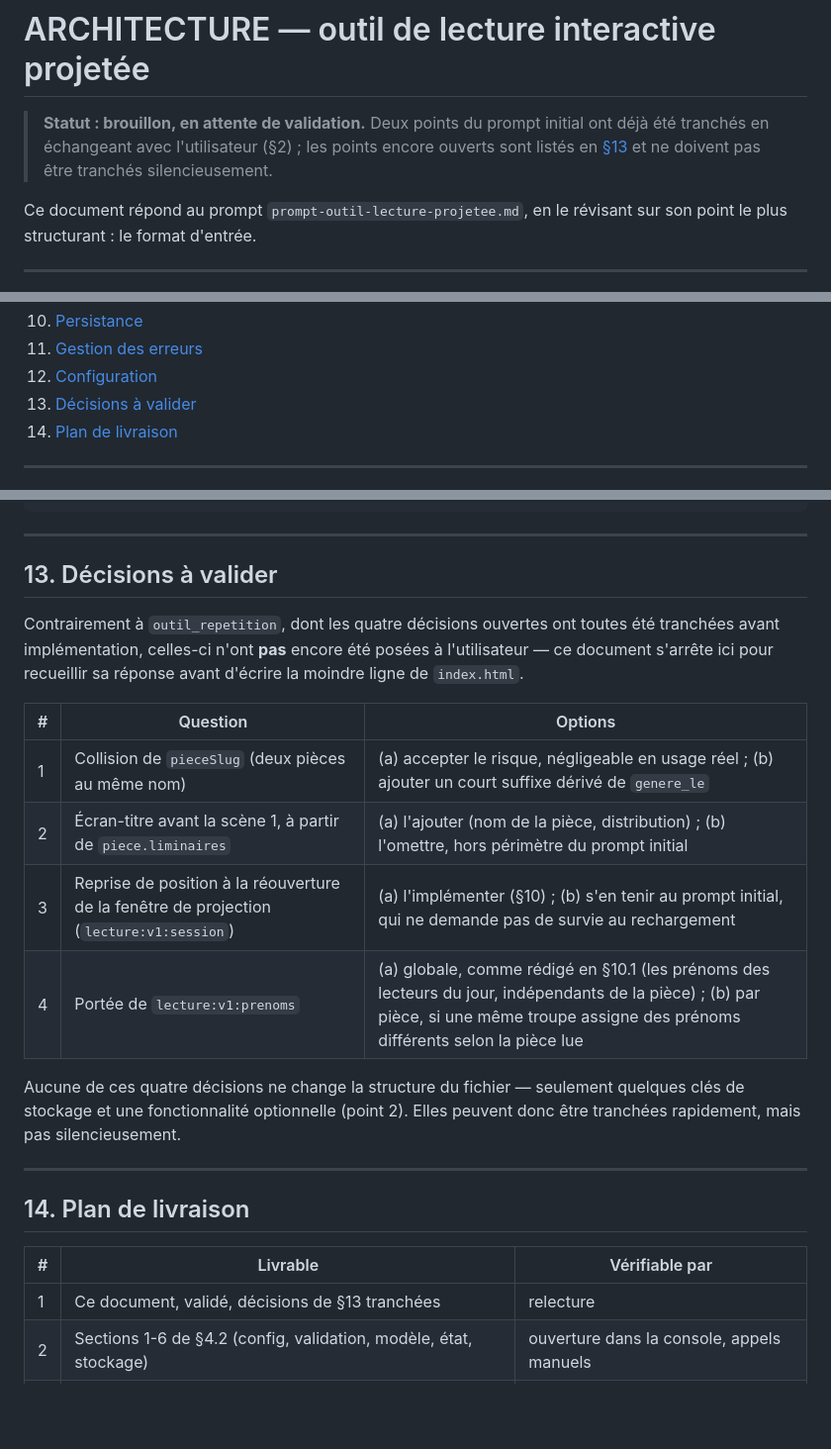
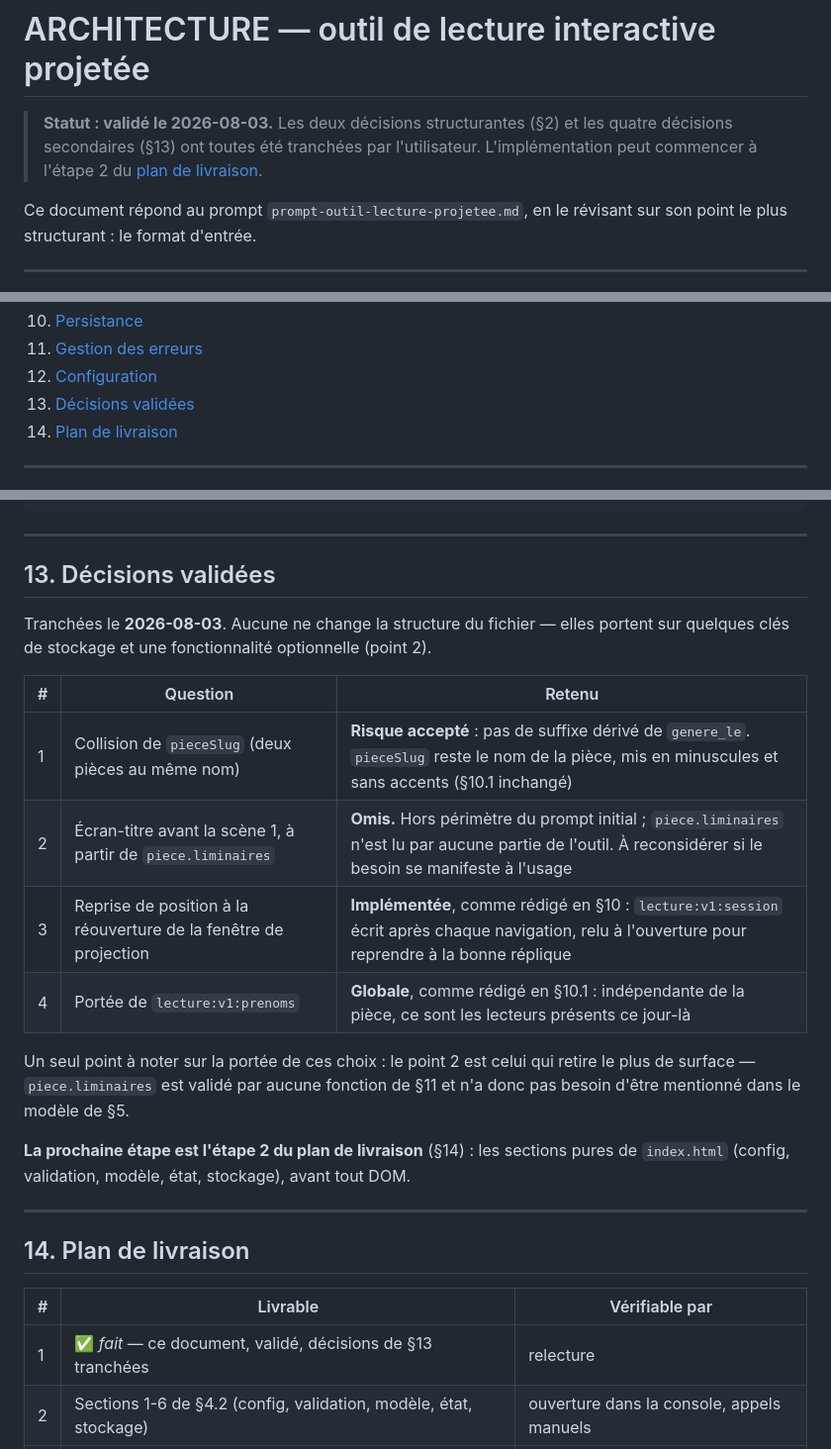
Before and after one commit to elyeskaak/texte_troupe_theatre, a Markdown page: outil_lecture/ARCHITECTURE.md, 3 parts joined by grey strips. Shown at 99% size. GitHub-like rendering; blank space fills up the shorter version.

Commit message:
Valider l'architecture de l'outil de lecture projetee
Les quatre decisions ouvertes (collision de pieceSlug, ecran-titre,
reprise de session, portee des prenoms) sont tranchees avec
l'utilisateur : risque de collision accepte, ecran-titre omis, reprise
de position implementee, prenoms partages globalement. L'implementation
peut demarrer a l'etape 2 du plan de livraison.

Co-Authored-By: Claude Opus 4.8 <noreply@anthropic.com>

```diff
--- a/outil_lecture/ARCHITECTURE.md
+++ b/outil_lecture/ARCHITECTURE.md
@@ -1,9 +1,9 @@
 # ARCHITECTURE — outil de lecture interactive projetée
 
-> **Statut : brouillon, en attente de validation.** Deux points du prompt
-> initial ont déjà été tranchés en échangeant avec l'utilisateur (§2) ; les
-> points encore ouverts sont listés en [§13](#13-décisions-à-valider) et ne
-> doivent pas être tranchés silencieusement.
+> **Statut : validé le 2026-08-03.** Les deux décisions structurantes (§2) et
+> les quatre décisions secondaires (§13) ont toutes été tranchées par
+> l'utilisateur. L'implémentation peut commencer à l'étape 2 du
+> [plan de livraison](#14-plan-de-livraison).
 
 Ce document répond au prompt `prompt-outil-lecture-projetee.md`, en le révisant
 sur son point le plus structurant : le format d'entrée.
@@ -24,7 +24,7 @@ sur son point le plus structurant : le format d'entrée.
 10. [Persistance](#10-persistance)
 11. [Gestion des erreurs](#11-gestion-des-erreurs)
 12. [Configuration](#12-configuration)
-13. [Décisions à valider](#13-décisions-à-valider)
+13. [Décisions validées](#13-décisions-validées)
 14. [Plan de livraison](#14-plan-de-livraison)
 
 ---
@@ -383,23 +383,26 @@ const CONFIG = Object.freeze({
 
 ---
 
-## 13. Décisions à valider
+## 13. Décisions validées
 
-Contrairement à `outil_repetition`, dont les quatre décisions ouvertes ont
-toutes été tranchées avant implémentation, celles-ci n'ont **pas** encore été
-posées à l'utilisateur — ce document s'arrête ici pour recueillir sa réponse
-avant d'écrire la moindre ligne de `index.html`.
+Tranchées le **2026-08-03**. Aucune ne change la structure du fichier — elles
+portent sur quelques clés de stockage et une fonctionnalité optionnelle
+(point 2).
 
-| # | Question | Options |
+| # | Question | Retenu |
 |---|---|---|
-| 1 | Collision de `pieceSlug` (deux pièces au même nom) | (a) accepter le risque, négligeable en usage réel ; (b) ajouter un court suffixe dérivé de `genere_le` |
-| 2 | Écran-titre avant la scène 1, à partir de `piece.liminaires` | (a) l'ajouter (nom de la pièce, distribution) ; (b) l'omettre, hors périmètre du prompt initial |
-| 3 | Reprise de position à la réouverture de la fenêtre de projection (`lecture:v1:session`) | (a) l'implémenter (§10) ; (b) s'en tenir au prompt initial, qui ne demande pas de survie au rechargement |
-| 4 | Portée de `lecture:v1:prenoms` | (a) globale, comme rédigé en §10.1 (les prénoms des lecteurs du jour, indépendants de la pièce) ; (b) par pièce, si une même troupe assigne des prénoms différents selon la pièce lue |
+| 1 | Collision de `pieceSlug` (deux pièces au même nom) | **Risque accepté** : pas de suffixe dérivé de `genere_le`. `pieceSlug` reste le nom de la pièce, mis en minuscules et sans accents (§10.1 inchangé) |
+| 2 | Écran-titre avant la scène 1, à partir de `piece.liminaires` | **Omis.** Hors périmètre du prompt initial ; `piece.liminaires` n'est lu par aucune partie de l'outil. À reconsidérer si le besoin se manifeste à l'usage |
+| 3 | Reprise de position à la réouverture de la fenêtre de projection | **Implémentée**, comme rédigé en §10 : `lecture:v1:session` écrit après chaque navigation, relu à l'ouverture pour reprendre à la bonne réplique |
+| 4 | Portée de `lecture:v1:prenoms` | **Globale**, comme rédigé en §10.1 : indépendante de la pièce, ce sont les lecteurs présents ce jour-là |
 
-Aucune de ces quatre décisions ne change la structure du fichier — seulement
-quelques clés de stockage et une fonctionnalité optionnelle (point 2). Elles
-peuvent donc être tranchées rapidement, mais pas silencieusement.
+Un seul point à noter sur la portée de ces choix : le point 2 est celui qui
+retire le plus de surface — `piece.liminaires` est validé par aucune fonction
+de §11 et n'a donc pas besoin d'être mentionné dans le modèle de §5.
+
+**La prochaine étape est l'étape 2 du plan de livraison** (§14) : les sections
+pures de `index.html` (config, validation, modèle, état, stockage), avant tout
+DOM.
 
 ---
 
@@ -407,7 +410,7 @@ peuvent donc être tranchées rapidement, mais pas silencieusement.
 
 | # | Livrable | Vérifiable par |
 |---|---|---|
-| 1 | Ce document, validé, décisions de §13 tranchées | relecture |
+| 1 | ✅ *fait* — ce document, validé, décisions de §13 tranchées | relecture |
 | 2 | Sections 1-6 de §4.2 (config, validation, modèle, état, stockage) | ouverture dans la console, appels manuels |
 | 3 | Rendu projection (§8) sans synchro ni contrôle | pièce d'essai affichée, navigation clavier |
 | 4 | Écran de préparation + attribution personnage → slot (§6) | import → attribution → démarrage |
```
